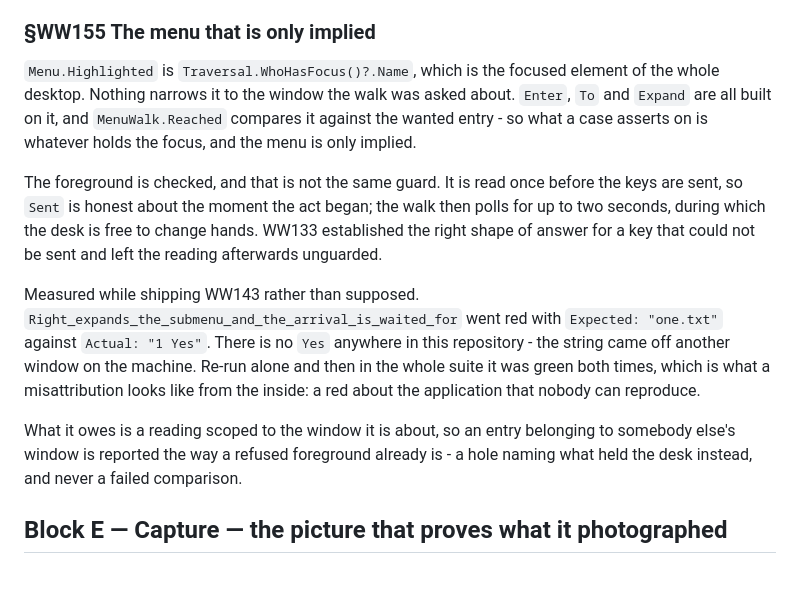
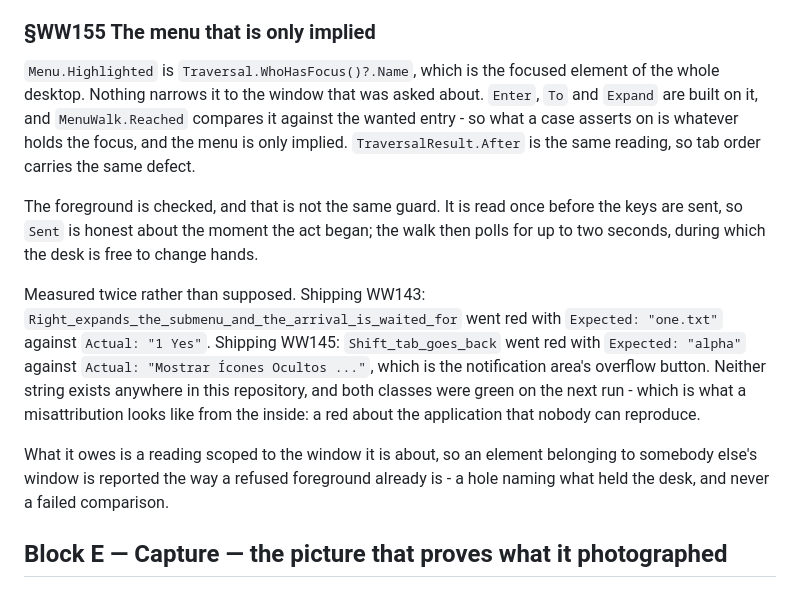
Before and after one commit to alegauss/winwright, a Markdown page: docs/IMPROVEMENTS.md, the part around the change. GitHub-like rendering.

Commit message:
docs(WW155): widen the focus reading to the tab order it also breaks
- document the implications of the focus reading for both menus and tab order, highlighting the potential for misattribution when elements from other windows are reported
- clarify that the reading should be scoped to the specific window in question to avoid incorrect assertions about the application's state
- update the roadmap to reflect the expanded understanding of WW155, ensuring it accurately describes the relationship between focus and window context

```diff
--- a/docs/IMPROVEMENTS.md
+++ b/docs/IMPROVEMENTS.md
@@ -195,27 +195,27 @@ happened to be to hand.
 ### §WW155 The menu that is only implied
 
 `Menu.Highlighted` is `Traversal.WhoHasFocus()?.Name`, which is the focused element of
-the whole desktop. Nothing narrows it to the window the walk was asked about. `Enter`,
-`To` and `Expand` are all built on it, and `MenuWalk.Reached` compares it against the
-wanted entry - so what a case asserts on is whatever holds the focus, and the menu is
-only implied.
+the whole desktop. Nothing narrows it to the window that was asked about. `Enter`, `To`
+and `Expand` are built on it, and `MenuWalk.Reached` compares it against the wanted
+entry - so what a case asserts on is whatever holds the focus, and the menu is only
+implied. `TraversalResult.After` is the same reading, so tab order carries the same
+defect.
 
 The foreground is checked, and that is not the same guard. It is read once before the
 keys are sent, so `Sent` is honest about the moment the act began; the walk then polls
-for up to two seconds, during which the desk is free to change hands. WW133 established
-the right shape of answer for a key that could not be sent and left the reading
-afterwards unguarded.
+for up to two seconds, during which the desk is free to change hands.
 
-Measured while shipping WW143 rather than supposed.
+Measured twice rather than supposed. Shipping WW143:
 `Right_expands_the_submenu_and_the_arrival_is_waited_for` went red with `Expected:
-"one.txt"` against `Actual: "1 Yes"`. There is no `Yes` anywhere in this repository -
-the string came off another window on the machine. Re-run alone and then in the whole
-suite it was green both times, which is what a misattribution looks like from the
-inside: a red about the application that nobody can reproduce.
+"one.txt"` against `Actual: "1 Yes"`. Shipping WW145: `Shift_tab_goes_back` went red
+with `Expected: "alpha"` against `Actual: "Mostrar Ícones Ocultos ..."`, which is the
+notification area's overflow button. Neither string exists anywhere in this repository,
+and both classes were green on the next run - which is what a misattribution looks like
+from the inside: a red about the application that nobody can reproduce.
 
-What it owes is a reading scoped to the window it is about, so an entry belonging to
+What it owes is a reading scoped to the window it is about, so an element belonging to
 somebody else's window is reported the way a refused foreground already is - a hole
-naming what held the desk instead, and never a failed comparison.
+naming what held the desk, and never a failed comparison.
 
 ## Block E — Capture — the picture that proves what it photographed
 
```
Also changed, not shown: docs/ROADMAP.md (+1 -1 lines).
